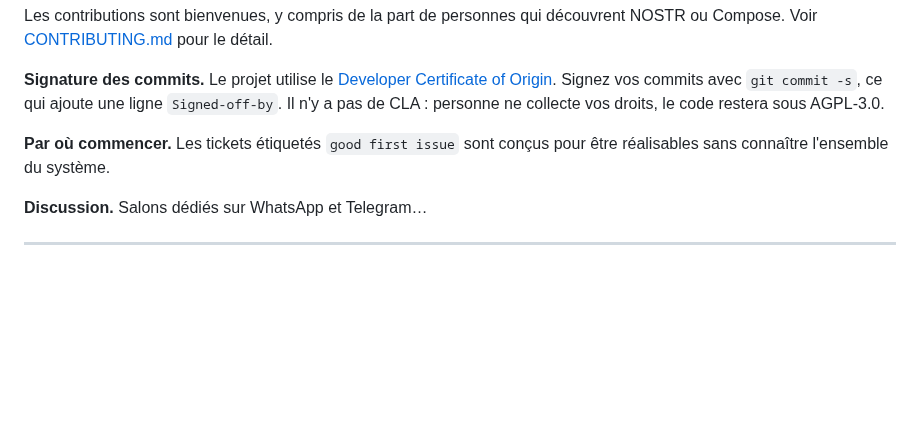
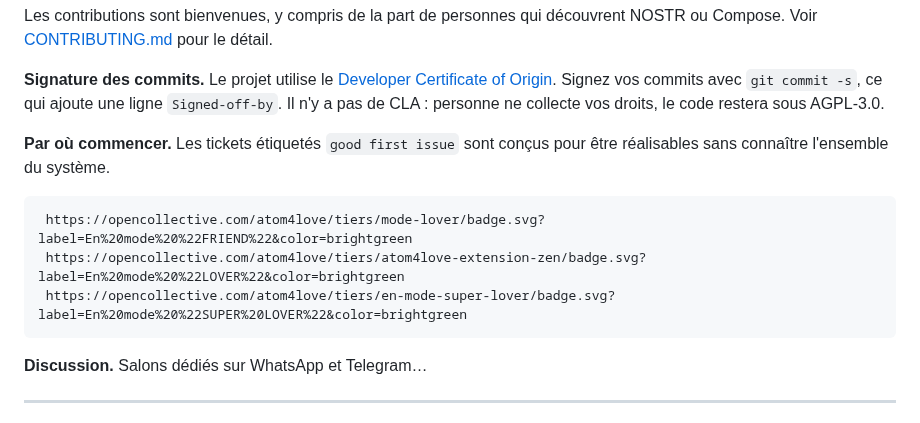
Before and after one commit to FlorentLefevre-lab/Atom4Love, a Markdown page: README.md, the part around the change. GitHub-like rendering; blank space fills up the shorter version.

Commit message:
Add Open Collective badges to README
Added Open Collective badges for different tiers.

```diff
--- a/README.md
+++ b/README.md
@@ -432,6 +432,10 @@ réalisables sans connaître l'ensemble du système.
      caractérisation de la portée RSSI, tests unitaires sur l'encodeur H3, relecture des
      traductions es/en, accessibilité du Plateau. -->
 
+     https://opencollective.com/atom4love/tiers/mode-lover/badge.svg?label=En%20mode%20%22FRIEND%22&color=brightgreen
+     https://opencollective.com/atom4love/tiers/atom4love-extension-zen/badge.svg?label=En%20mode%20%22LOVER%22&color=brightgreen
+     https://opencollective.com/atom4love/tiers/en-mode-super-lover/badge.svg?label=En%20mode%20%22SUPER%20LOVER%22&color=brightgreen
+
 **Discussion.** Salons dédiés sur WhatsApp et Telegram…
 
 ---
```
